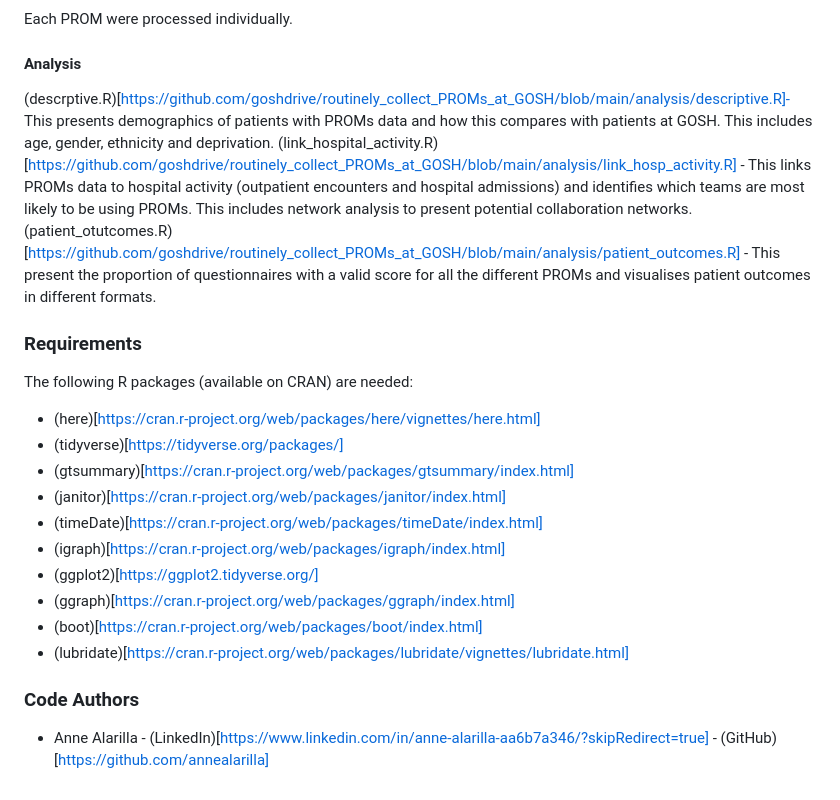
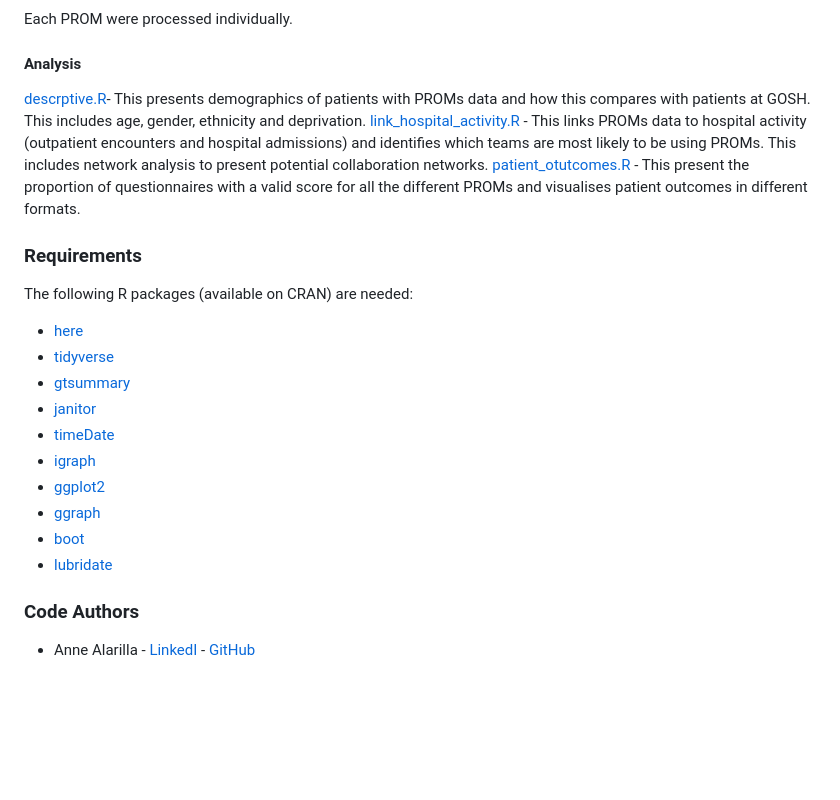
Before and after one commit to goshdrive/routinely_collect_PROMs_at_GOSH, a Markdown page: README.md, the part around the change. Drawn GitHub-style; blank space fills up the shorter version.

```diff
--- a/README.md
+++ b/README.md
@@ -39,24 +39,24 @@ Each PROM were processed individually.
 
 #### Analysis
 
-(descrptive.R)[https://github.com/goshdrive/routinely_collect_PROMs_at_GOSH/blob/main/analysis/descriptive.R]- This presents demographics of patients with PROMs data and how this compares with patients at GOSH. This includes age, gender, ethnicity and deprivation.
-(link_hospital_activity.R)[https://github.com/goshdrive/routinely_collect_PROMs_at_GOSH/blob/main/analysis/link_hosp_activity.R] - This links PROMs data to hospital activity (outpatient encounters and hospital admissions) and identifies which teams are most likely to be using PROMs. This includes network analysis to present potential collaboration networks.
-(patient_otutcomes.R)[https://github.com/goshdrive/routinely_collect_PROMs_at_GOSH/blob/main/analysis/patient_outcomes.R] - This present the proportion of questionnaires with a valid score for all the different PROMs and visualises patient outcomes in different formats.
+[descrptive.R](https://github.com/goshdrive/routinely_collect_PROMs_at_GOSH/blob/main/analysis/descriptive.R)- This presents demographics of patients with PROMs data and how this compares with patients at GOSH. This includes age, gender, ethnicity and deprivation.
+[link_hospital_activity.R](https://github.com/goshdrive/routinely_collect_PROMs_at_GOSH/blob/main/analysis/link_hosp_activity.R) - This links PROMs data to hospital activity (outpatient encounters and hospital admissions) and identifies which teams are most likely to be using PROMs. This includes network analysis to present potential collaboration networks.
+[patient_otutcomes.R](https://github.com/goshdrive/routinely_collect_PROMs_at_GOSH/blob/main/analysis/patient_outcomes.R) - This present the proportion of questionnaires with a valid score for all the different PROMs and visualises patient outcomes in different formats.
 
 ### Requirements
 
 The following R packages (available on CRAN) are needed:
-- (here)[https://cran.r-project.org/web/packages/here/vignettes/here.html]
-- (tidyverse)[https://tidyverse.org/packages/]
-- (gtsummary)[https://cran.r-project.org/web/packages/gtsummary/index.html]
-- (janitor)[https://cran.r-project.org/web/packages/janitor/index.html]
-- (timeDate)[https://cran.r-project.org/web/packages/timeDate/index.html]
-- (igraph)[https://cran.r-project.org/web/packages/igraph/index.html]
-- (ggplot2)[https://ggplot2.tidyverse.org/]
-- (ggraph)[https://cran.r-project.org/web/packages/ggraph/index.html]
-- (boot)[https://cran.r-project.org/web/packages/boot/index.html]
-- (lubridate)[https://cran.r-project.org/web/packages/lubridate/vignettes/lubridate.html]
+- [here](https://cran.r-project.org/web/packages/here/vignettes/here.html)
+- [tidyverse](https://tidyverse.org/packages/)
+- [gtsummary](https://cran.r-project.org/web/packages/gtsummary/index.html)
+- [janitor](https://cran.r-project.org/web/packages/janitor/index.html)
+- [timeDate](https://cran.r-project.org/web/packages/timeDate/index.html)
+- [igraph](https://cran.r-project.org/web/packages/igraph/index.html)
+- [ggplot2](https://ggplot2.tidyverse.org/)
+- [ggraph](https://cran.r-project.org/web/packages/ggraph/index.html)
+- [boot](https://cran.r-project.org/web/packages/boot/index.html)
+- [lubridate](https://cran.r-project.org/web/packages/lubridate/vignettes/lubridate.html)
 
 ### Code Authors
 
-- Anne Alarilla - (LinkedIn)[https://www.linkedin.com/in/anne-alarilla-aa6b7a346/?skipRedirect=true] - (GitHub)[https://github.com/annealarilla]
+- Anne Alarilla - [LinkedI](https://www.linkedin.com/in/anne-alarilla-aa6b7a346/?skipRedirect=true) - [GitHub](https://github.com/annealarilla)
```
